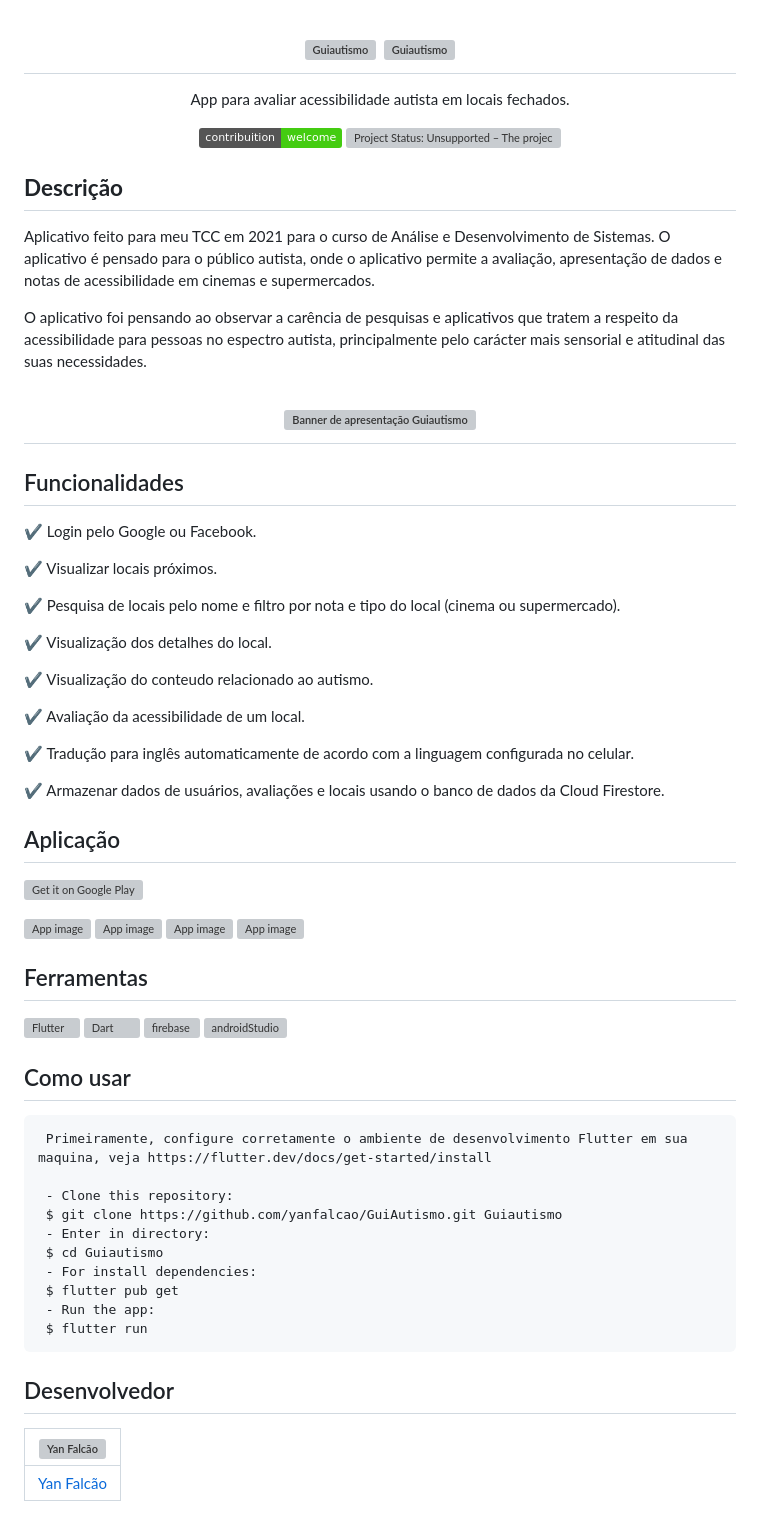
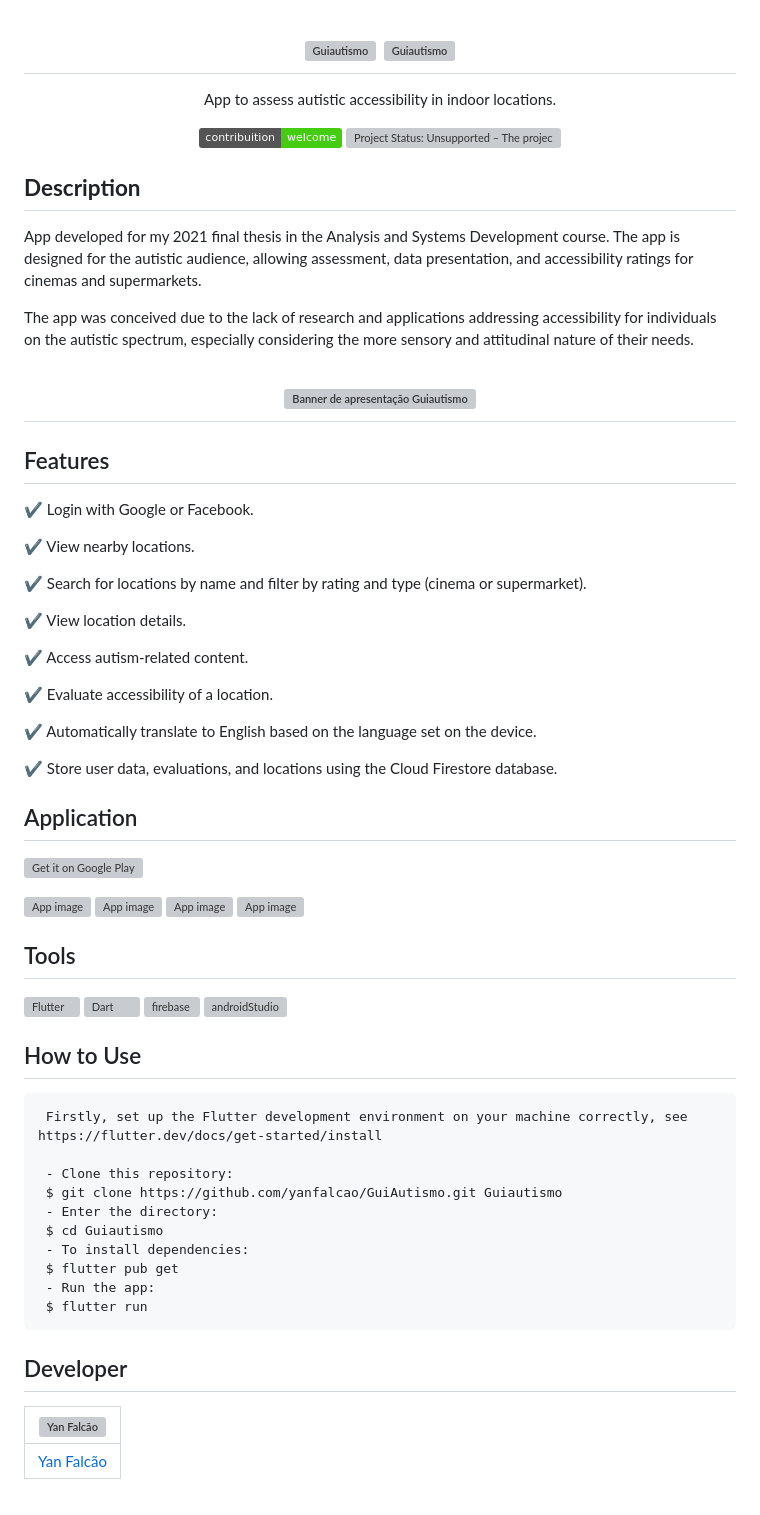
Before and after one commit to yanfalcao/GuiAutismo, a Markdown page: README.md, the part around the change. Drawn GitHub-style; badges without logos; grey boxes are pictures that could not be loaded.

Commit message:
Update README.md
update README to english

````diff
--- a/README.md
+++ b/README.md
@@ -5,7 +5,7 @@
   <br>
 </h1>
 
-<p align="center">App para avaliar acessibilidade autista em locais fechados.</p>
+<p align="center">App to assess autistic accessibility in indoor locations.</p>
 
 <p align="center">
   <a href="http://makeapullrequest.com">
@@ -14,36 +14,36 @@
 <a href="https://www.repostatus.org/#unsupported"><img src="https://www.repostatus.org/badges/latest/unsupported.svg" alt="Project Status: Unsupported – The project has reached a stable, usable state but the author(s) have ceased all work on it. A new maintainer may be desired." /></a>
 </p>
 
-## **Descrição**
+## **Description**
 
-Aplicativo feito para meu TCC em 2021 para o curso de Análise e Desenvolvimento de Sistemas. O aplicativo é pensado para o público autista, onde o aplicativo permite a avaliação, apresentação de dados e notas de acessibilidade em cinemas e supermercados.
+App developed for my 2021 final thesis in the Analysis and Systems Development course. The app is designed for the autistic audience, allowing assessment, data presentation, and accessibility ratings for cinemas and supermarkets.
 
-O aplicativo foi pensando ao observar a carência de pesquisas e aplicativos que tratem a respeito da acessibilidade para pessoas no espectro autista, principalmente pelo carácter mais sensorial e atitudinal das suas necessidades.
+The app was conceived due to the lack of research and applications addressing accessibility for individuals on the autistic spectrum, especially considering the more sensory and attitudinal nature of their needs.
 
 <h1 align="center">
   <img src="https://i.imgur.com/I3FVgjO.png" alt="Banner de apresentação Guiautismo" width="80%">
   <br>
 </h1>
 
-## Funcionalidades
+## Features
 
-:heavy_check_mark: Login pelo Google ou Facebook.
+:heavy_check_mark: Login with Google or Facebook.
 
-:heavy_check_mark: Visualizar locais próximos.
+:heavy_check_mark: View nearby locations.
 
-:heavy_check_mark: Pesquisa de locais pelo nome e filtro por nota e tipo do local (cinema ou supermercado).
+:heavy_check_mark: Search for locations by name and filter by rating and type (cinema or supermarket).
 
-:heavy_check_mark: Visualização dos detalhes do local.
+:heavy_check_mark: View location details.
 
-:heavy_check_mark: Visualização do conteudo relacionado ao autismo.
+:heavy_check_mark: Access autism-related content.
 
-:heavy_check_mark: Avaliação da acessibilidade de um local.
+:heavy_check_mark: Evaluate accessibility of a location.
 
-:heavy_check_mark: Tradução para inglês automaticamente de acordo com a linguagem configurada no celular.
+:heavy_check_mark: Automatically translate to English based on the language set on the device.
 
-:heavy_check_mark: Armazenar dados de usuários, avaliações e locais usando o banco de dados da Cloud Firestore.
+:heavy_check_mark: Store user data, evaluations, and locations using the Cloud Firestore database.
 
-## Aplicação
+## Application
 
 <a href='https://play.google.com/store/apps/details?id=br.com.guiautismo'><img src='https://simplemobiletools.com/images/button-google-play.svg' alt='Get it on Google Play' height='45' /></a>
 
@@ -54,29 +54,29 @@ O aplicativo foi pensando ao observar a carência de pesquisas e aplicativos que
   <img alt="App image" src="https://i.imgur.com/gBr3r5w.jpeg" width="23%">
 </div>
 
-## Ferramentas
+## Tools
 
 <a href="https://flutter.dev/" target="_blank"> <img src="https://cdn.iconscout.com/icon/free/png-256/flutter-2038877-1720090.png" alt="Flutter" width="40" height="40"/> </a>
 <a href="https://dart.dev/" target="_blank"> <img src="https://upload.wikimedia.org/wikipedia/commons/thumb/9/91/Dart-logo-icon.svg/2048px-Dart-logo-icon.svg.png" alt="Dart" width="40" height="40"/> </a>
 <a href="https://firebase.google.com/?hl=pt" target="_blank"> <img src="https://www.gstatic.com/mobilesdk/160503_mobilesdk/logo/2x/firebase_96dp.png" alt="firebase" width="40" height="40"/> </a>
 <a href="https://developer.android.com/studio" target="_blank"> <img src="https://upload.wikimedia.org/wikipedia/commons/thumb/e/e3/Android_Studio_Icon_%282014-2019%29.svg/1200px-Android_Studio_Icon_%282014-2019%29.svg.png" alt="androidStudio" width="40" height="40"/>
 
-## Como usar
+## How to Use
 
   ```
-   Primeiramente, configure corretamente o ambiente de desenvolvimento Flutter em sua maquina, veja https://flutter.dev/docs/get-started/install
+   Firstly, set up the Flutter development environment on your machine correctly, see https://flutter.dev/docs/get-started/install
 
    - Clone this repository:
    $ git clone https://github.com/yanfalcao/GuiAutismo.git Guiautismo
-   - Enter in directory:
+   - Enter the directory:
    $ cd Guiautismo
-   - For install dependencies:
+   - To install dependencies:
    $ flutter pub get
    - Run the app:
    $ flutter run
   ```
 
-## Desenvolvedor
+## Developer
 
 | ![Yan Falcão](https://avatars.githubusercontent.com/u/33384608?s=150&u=e409234f3e92d08fdf5427560d3181c690ceb86f&v=4)|
 |:---------------------:|
````
